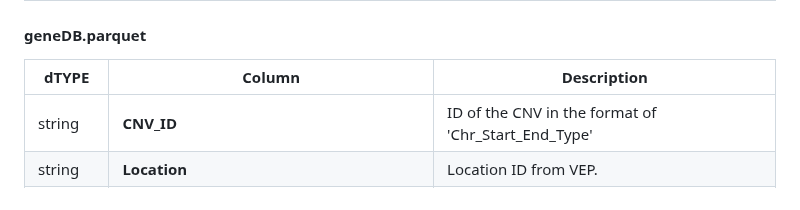
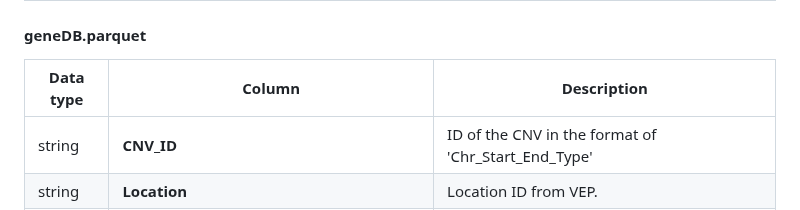
Before and after one commit to JacquemontLab/CNV-Annotation, a Markdown page: README.md, the part around one of its changes. GitHub-like rendering.

```diff
--- a/README.md
+++ b/README.md
@@ -78,7 +78,7 @@ Minimally, there are two output tables:
 
 #### **geneDB.parquet**
 
-| __dTYPE__ | __Column__ | __Description__                                    |
+| __Data type__ | __Column__ | __Description__                                    |
 | --------- | -----------| -------------------------------------------------- |
 |string     | **CNV_ID**              | ID of the CNV in the format of 'Chr_Start_End_Type'|
 |string     | **Location**            | Location ID from VEP.                               |
```
Also changed, not shown: other parts of README.md (+1 -1 lines).
